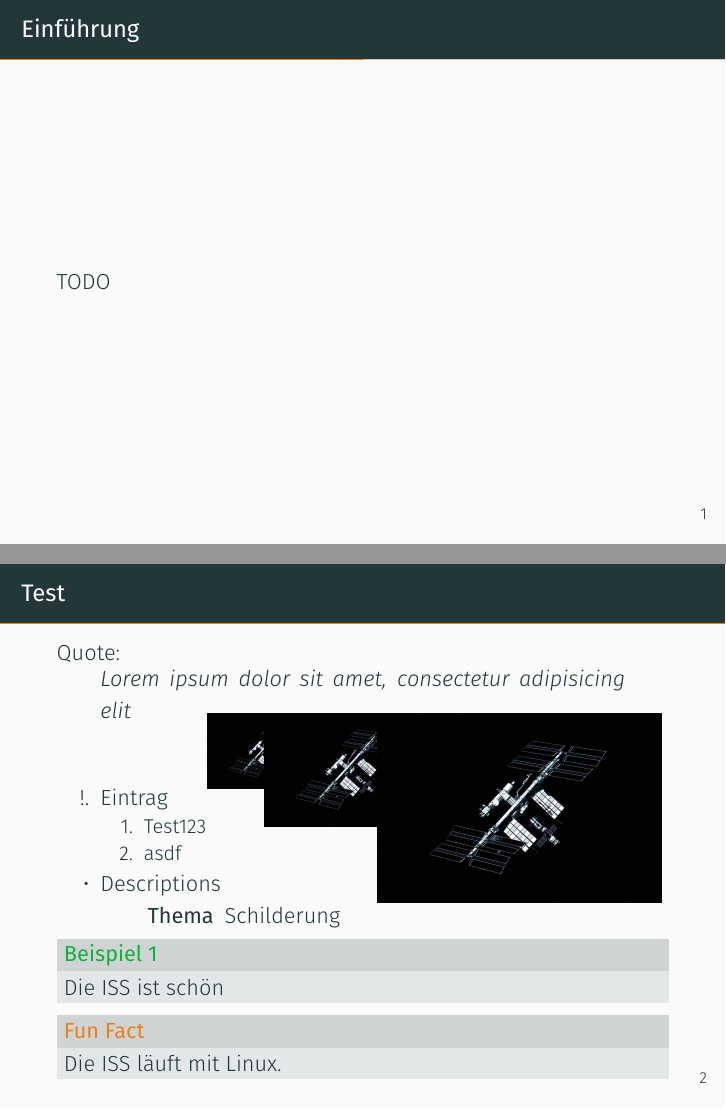
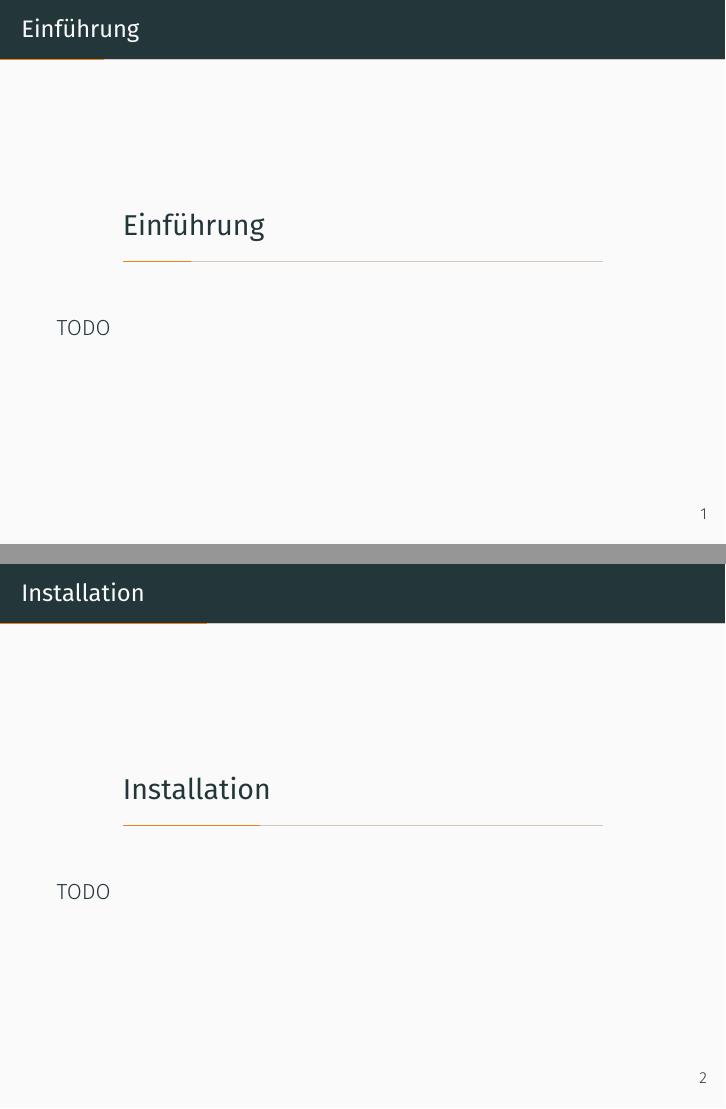
Before and after one commit to Paulsenik/linux-course, LaTeX slides (linux-kurs.tex, which reads chapter/conclusion.tex, chapter/console.tex, chapter/end.tex): pages 2 and 3 of 4 before the commit and pages 2 and 3 of 9 after it, joined at a grey line. Compiled offline with XeLaTeX; a missing font is replaced by an installed copy or a similar font.

Commit message:
init chapters

```diff
--- /dev/null
+++ b/chapter/conclusion.tex
@@ -0,0 +1,13 @@
+%! Author = paulsen
+%! Date = 12.09.23
+
+
+\begin{frame}
+
+    \frametitle{Probleme \& Fragen}
+    \section{Probleme \& Fragen}\label{sec:probleme-&-fragen}
+
+    TODO
+
+
+\end{frame}
--- /dev/null
+++ b/chapter/console.tex
@@ -0,0 +1,12 @@
+%! Author = paulsen
+%! Date = 12.09.23
+
+\begin{frame}
+
+    \frametitle{Die Konsole}
+    \section{Die Konsole}\label{sec:die-konsole}
+
+    TODO
+
+
+\end{frame}
--- /dev/null
+++ b/chapter/end.tex
@@ -0,0 +1,12 @@
+%! Author = paulsen
+%! Date = 12.09.23
+
+\begin{frame}
+
+    \frametitle{Schluss}
+    \section{Schluss}\label{sec:schluss}
+
+    TODO
+
+
+\end{frame}
--- /dev/null
+++ b/chapter/installation.tex
@@ -0,0 +1,12 @@
+%! Author = paulsen
+%! Date = 12.09.23
+
+\begin{frame}
+
+    \frametitle{Installation}
+    \section{Installation}\label{sec:installation}
+
+    TODO
+
+
+\end{frame}
--- a/chapter/introduction.tex
+++ b/chapter/introduction.tex
@@ -4,6 +4,8 @@
 \begin{frame}
 
     \frametitle{Einführung}
+    \section{Einführung}\label{sec:einfuhrung}
+
 
     TODO
 
--- /dev/null
+++ b/chapter/software.tex
@@ -0,0 +1,12 @@
+%! Author = paulsen
+%! Date = 12.09.23
+
+\begin{frame}
+
+    \frametitle{Software}
+    \section{Software}\label{sec:software}
+
+    TODO
+
+
+\end{frame}
--- a/chapter/test.tex
+++ b/chapter/test.tex
@@ -4,7 +4,9 @@
 \begin{frame}
     \frametitle{Test}
 
-    Quote:
+
+    \section{Testsection}\label{sec:testsection}
+
     \begin{quote}
         Lorem ipsum dolor sit amet, consectetur adipisicing elit
     \end{quote}
@@ -20,7 +23,6 @@
         \item[!.] Eintrag
         \begin{enumerate}
             \item Test123
-            \item asdf
         \end{enumerate}
         \item Descriptions
         \begin{description}
```
Also changed, not shown: linux-kurs.tex (+6 -0 lines), out/linux-kurs.pdf, chapter/test.tex (2 more changed lines).
